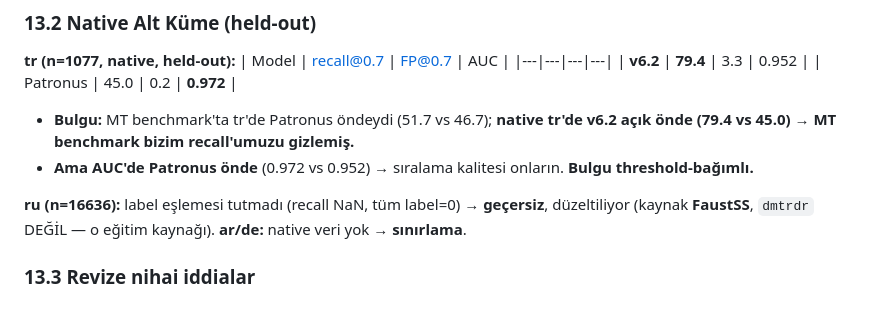
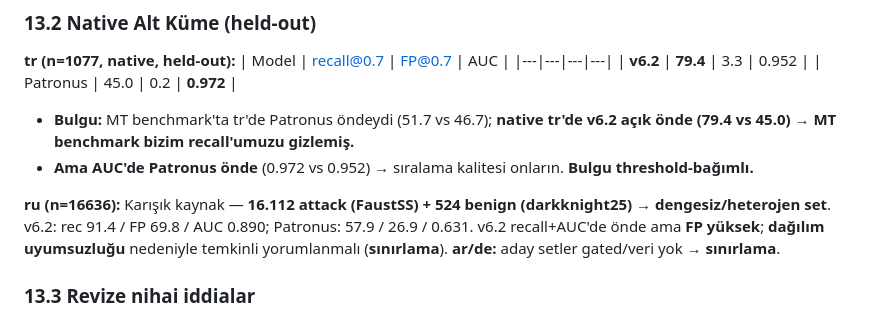
Before and after one commit to Mustafa-Caliskan/ai-soc-agent-lab, a Markdown page: docs/V6_3_VERISETI_DUZELTME_PLANI.md, the part around the change. Drawn GitHub-style.

Commit message:
docs(v6.3): final native results (tr clean: rec 79.4 vs 45.0; ru mixed/imbalanced -> limitation; ar/de none)

```diff
--- a/docs/V6_3_VERISETI_DUZELTME_PLANI.md
+++ b/docs/V6_3_VERISETI_DUZELTME_PLANI.md
@@ -316,7 +316,7 @@ Per-dil **AUC**, Patronus'un çoğu dilde önde olduğunu gösterir (tr 0.970 vs
 - **Bulgu:** MT benchmark'ta tr'de Patronus öndeydi (51.7 vs 46.7); **native tr'de v6.2 açık önde (79.4 vs 45.0)** → **MT benchmark bizim recall'umuzu gizlemiş.**
 - **Ama AUC'de Patronus önde** (0.972 vs 0.952) → sıralama kalitesi onların. **Bulgu threshold-bağımlı.**
 
-**ru (n=16636):** label eşlemesi tutmadı (recall NaN, tüm label=0) → **geçersiz**, düzeltiliyor (kaynak **FaustSS**, `dmtrdr` DEĞİL — o eğitim kaynağı). **ar/de:** native veri yok → **sınırlama**.
+**ru (n=16636):** Karışık kaynak — **16.112 attack (FaustSS) + 524 benign (darkknight25)** → **dengesiz/heterojen set**. v6.2: rec 91.4 / FP 69.8 / AUC 0.890; Patronus: 57.9 / 26.9 / 0.631. v6.2 recall+AUC'de önde ama **FP yüksek**; **dağılım uyumsuzluğu** nedeniyle temkinli yorumlanmalı (**sınırlama**). **ar/de:** aday setler gated/veri yok → **sınırlama**.
 
 ### 13.3 Revize nihai iddialar
 - ✅ **F1'de Patronus'la denk** (CI kanıtlı).
```
